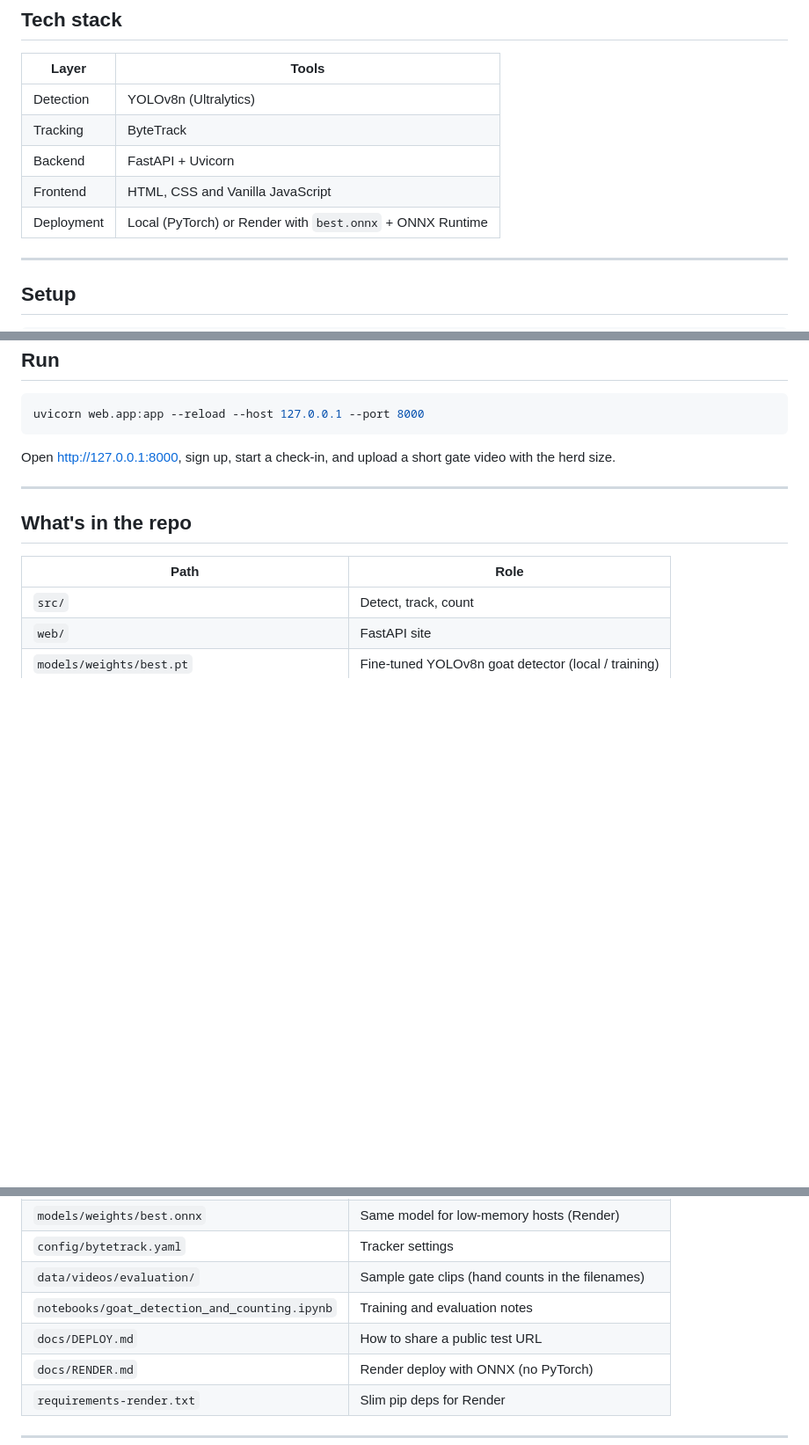
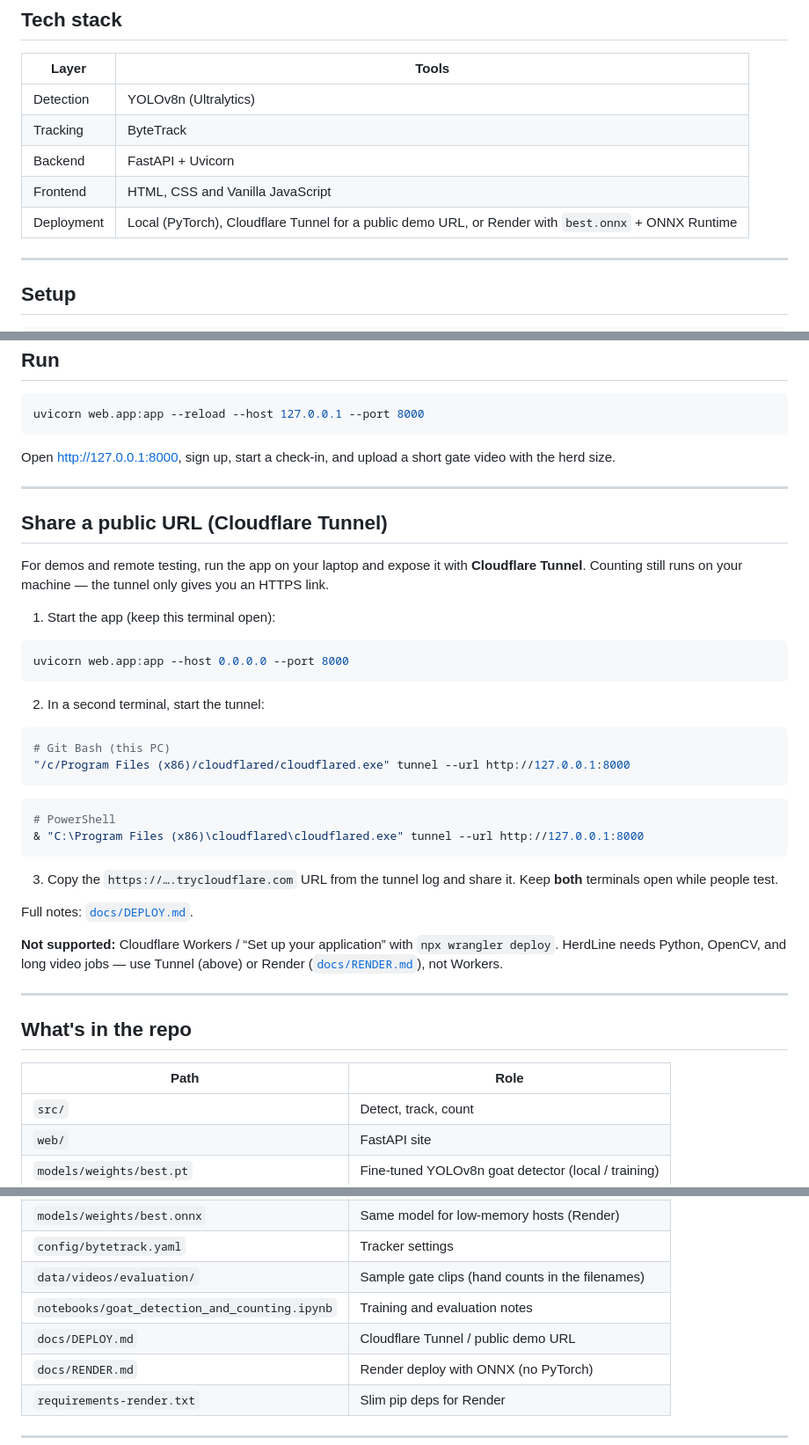
Before and after one commit to Yunis-konda001/herdLine, a Markdown page: README.md, 3 parts joined by grey strips. Shown at 88% size. Rendered like a GitHub page; blank space fills up the shorter version.

Commit message:
updated readne with cloudflare as another testing option

````diff
--- a/README.md
+++ b/README.md
@@ -30,7 +30,7 @@ Demo Video: https://youtu.be/pmawrw_ACXE
 | Tracking | ByteTrack |
 | Backend | FastAPI + Uvicorn |
 | Frontend | HTML, CSS and Vanilla JavaScript |
-| Deployment | Local (PyTorch) or Render with `best.onnx` + ONNX Runtime |
+| Deployment | Local (PyTorch), Cloudflare Tunnel for a public demo URL, or Render with `best.onnx` + ONNX Runtime |
 
 ---
 
@@ -57,6 +57,36 @@ Open http://127.0.0.1:8000, sign up, start a check-in, and upload a short gate v
 
 ---
 
+## Share a public URL (Cloudflare Tunnel)
+
+For demos and remote testing, run the app on your laptop and expose it with **Cloudflare Tunnel**. Counting still runs on your machine — the tunnel only gives you an HTTPS link.
+
+1. Start the app (keep this terminal open):
+
+```bash
+uvicorn web.app:app --host 0.0.0.0 --port 8000
+```
+
+2. In a second terminal, start the tunnel:
+
+```bash
+# Git Bash (this PC)
+"/c/Program Files (x86)/cloudflared/cloudflared.exe" tunnel --url http://127.0.0.1:8000
+```
+
+```powershell
+# PowerShell
+& "C:\Program Files (x86)\cloudflared\cloudflared.exe" tunnel --url http://127.0.0.1:8000
+```
+
+3. Copy the `https://….trycloudflare.com` URL from the tunnel log and share it. Keep **both** terminals open while people test.
+
+Full notes: [`docs/DEPLOY.md`](docs/DEPLOY.md).
+
+**Not supported:** Cloudflare Workers / “Set up your application” with `npx wrangler deploy`. HerdLine needs Python, OpenCV, and long video jobs — use Tunnel (above) or Render ([`docs/RENDER.md`](docs/RENDER.md)), not Workers.
+
+---
+
 ## What's in the repo
 
 | Path | Role |
@@ -68,7 +98,7 @@ Open http://127.0.0.1:8000, sign up, start a check-in, and upload a short gate v
 | `config/bytetrack.yaml` | Tracker settings |
 | `data/videos/evaluation/` | Sample gate clips (hand counts in the filenames) |
 | `notebooks/goat_detection_and_counting.ipynb` | Training and evaluation notes |
-| `docs/DEPLOY.md` | How to share a public test URL |
+| `docs/DEPLOY.md` | Cloudflare Tunnel / public demo URL |
 | `docs/RENDER.md` | Render deploy with ONNX (no PyTorch) |
 | `requirements-render.txt` | Slim pip deps for Render |
 
````
